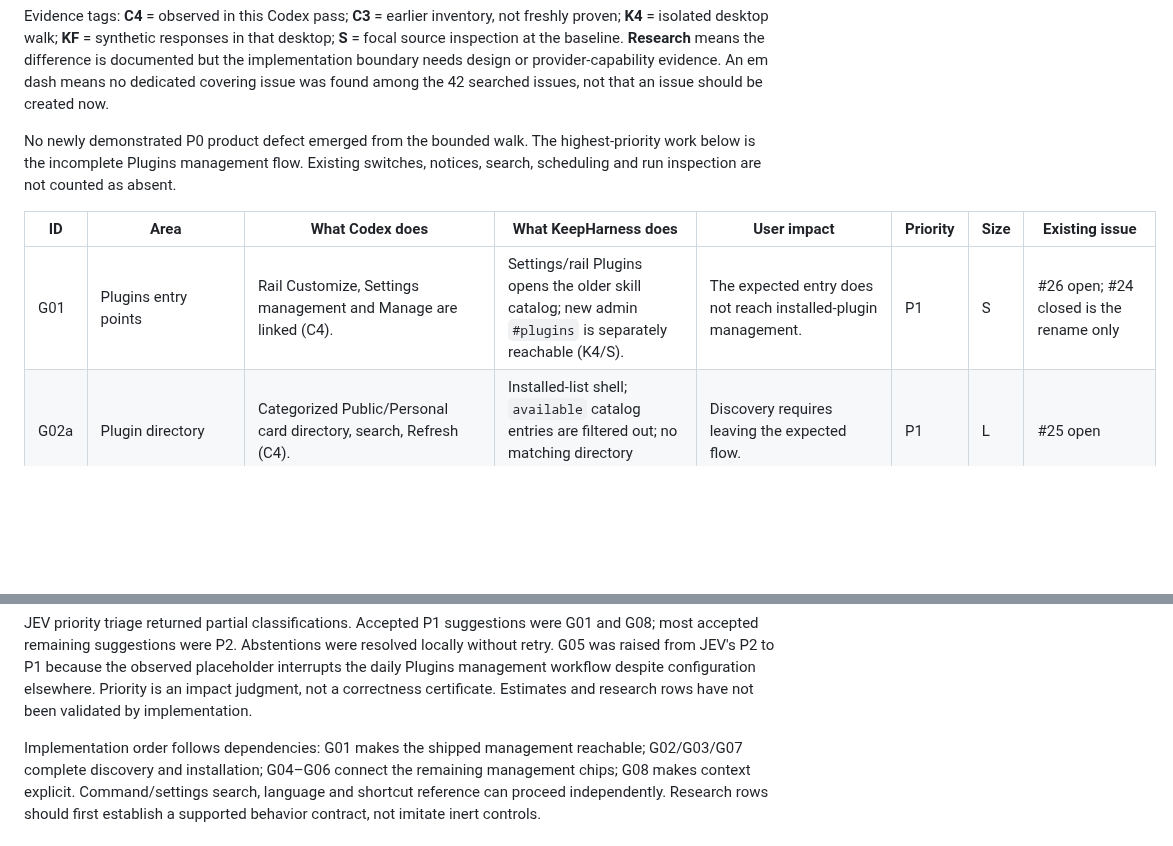
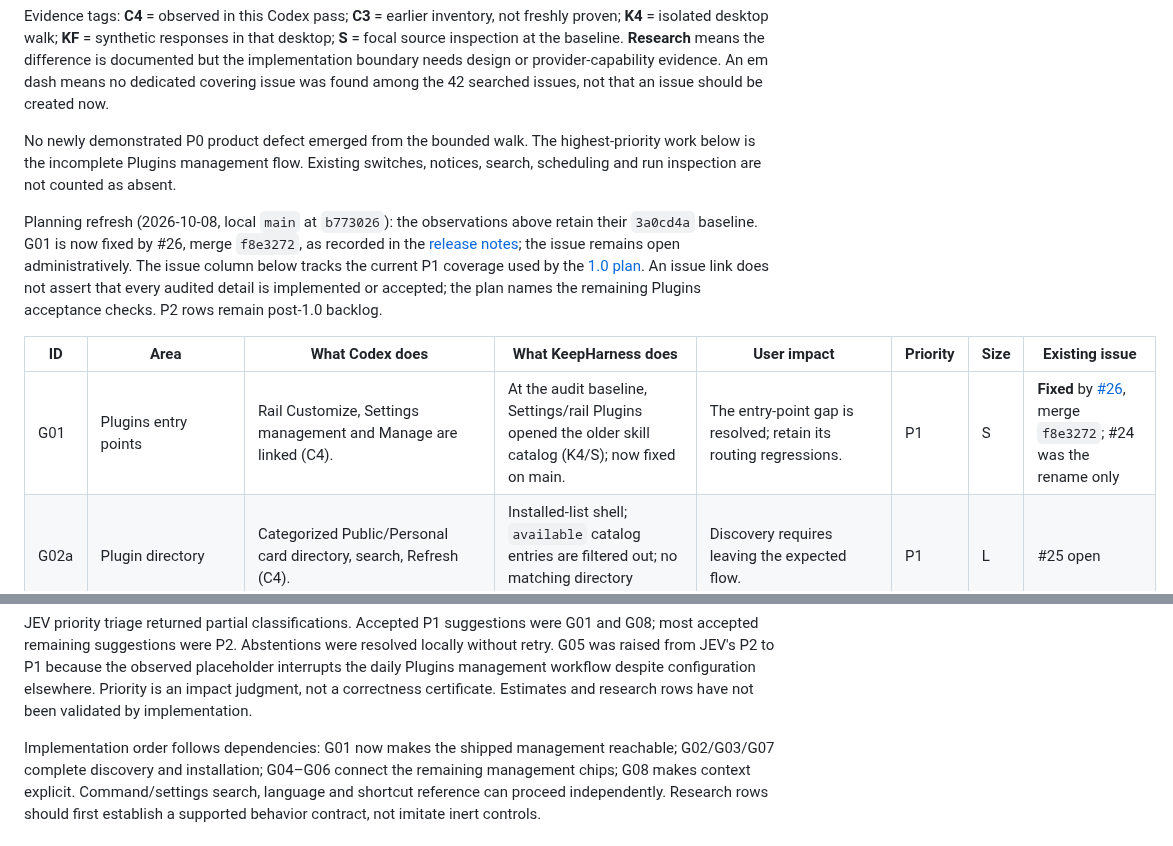
Before and after one commit to sophia-phillipa/keepharness, a Markdown page: dossier/research/codex-parity-gaps-2026-10-08.md, 2 parts joined by grey strips. Drawn GitHub-style; blank space fills up the shorter version.

```diff
--- a/dossier/research/codex-parity-gaps-2026-10-08.md
+++ b/dossier/research/codex-parity-gaps-2026-10-08.md
@@ -135,9 +135,17 @@ No newly demonstrated P0 product defect emerged from the bounded walk. The
 highest-priority work below is the incomplete Plugins management flow. Existing
 switches, notices, search, scheduling and run inspection are not counted as absent.
 
+Planning refresh (2026-10-08, local `main` at `b773026`): the observations above
+retain their `3a0cd4a` baseline. G01 is now fixed by #26, merge `f8e3272`, as
+recorded in the [release notes](../releases/v0.16.0.md#plugins-entry-points-26);
+the issue remains open administratively. The issue column below tracks the
+current P1 coverage used by the [1.0 plan](../plans/v1.0-plan.md). An issue link
+does not assert that every audited detail is implemented or accepted; the plan
+names the remaining Plugins acceptance checks. P2 rows remain post-1.0 backlog.
+
 | ID | Area | What Codex does | What KeepHarness does | User impact | Priority | Size | Existing issue |
 | --- | --- | --- | --- | --- | --- | --- | --- |
-| G01 | Plugins entry points | Rail Customize, Settings management and Manage are linked (C4). | Settings/rail Plugins opens the older skill catalog; new admin `#plugins` is separately reachable (K4/S). | The expected entry does not reach installed-plugin management. | P1 | S | #26 open; #24 closed is the rename only |
+| G01 | Plugins entry points | Rail Customize, Settings management and Manage are linked (C4). | At the audit baseline, Settings/rail Plugins opened the older skill catalog (K4/S); now fixed on main. | The entry-point gap is resolved; retain its routing regressions. | P1 | S | **Fixed** by [#26](https://github.com/sophia-phillipa/keepharness/issues/26), merge `f8e3272`; #24 was the rename only |
 | G02a | Plugin directory | Categorized Public/Personal card directory, search, Refresh (C4). | Installed-list shell; `available` catalog entries are filtered out; no matching directory (K4/S). | Discovery requires leaving the expected flow. | P1 | L | #25 open |
 | G02b | Plugin details | Detail page exposes description, Apps/Skills, developer information and actions (C4). | No equivalent card-to-detail view in the management shell (K4/S). | Users cannot inspect a plugin's capabilities before choosing it. | P1 | M | #25 open; its current scope omits several Codex actions |
 | G03 | Absent-item installation | `+` / `Install <name>` and `Install plugin`; no absent-item switch (C4). | Unmatched displayed catalog entry says `Not installed in <CLI>`; no Install action (KF/S). | The explanation has no next action; adding an enable switch would misrepresent installation. | P1 | M | #25, #27 open; #21 covers existing switches |
@@ -193,7 +201,7 @@ observed placeholder interrupts the daily Plugins management workflow despite
 configuration elsewhere. Priority is an impact judgment, not a correctness
 certificate. Estimates and research rows have not been validated by implementation.
 
-Implementation order follows dependencies: G01 makes the shipped management
+Implementation order follows dependencies: G01 now makes the shipped management
 reachable; G02/G03/G07 complete discovery and installation; G04–G06 connect the
 remaining management chips; G08 makes context explicit. Command/settings search,
 language and shortcut reference can proceed independently. Research rows should
```
Also changed, not shown: other parts of dossier/research/codex-parity-gaps-2026-10-08.md (+4 -4 lines), dossier/plans/v1.0-plan.md (added, +137 -0 lines).
